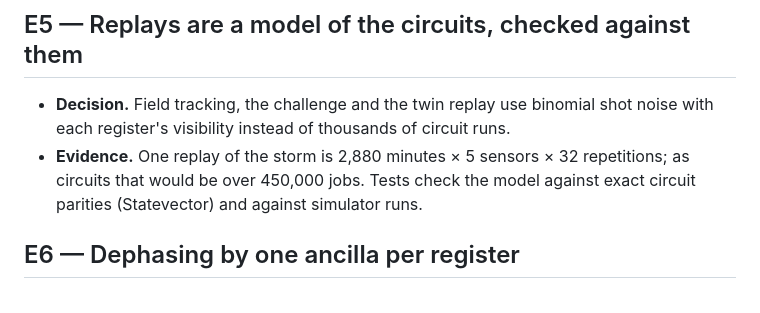
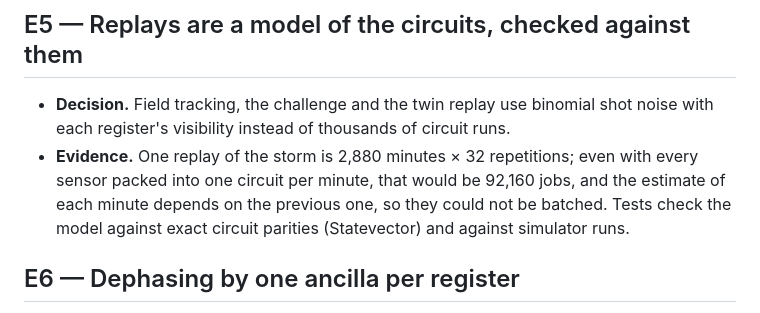
Before and after one commit to thedaemon-wizard/Qollab_IonQ_Entangled_Compass, a Markdown page: docs/decisions.md, the part around the change. Rendered like a GitHub page.

Commit message:
decisions: correct the job count

```diff
--- a/docs/decisions.md
+++ b/docs/decisions.md
@@ -41,8 +41,9 @@ behind it, and what would make us revisit it.
 
 - **Decision.** Field tracking, the challenge and the twin replay use binomial shot noise with
   each register's visibility instead of thousands of circuit runs.
-- **Evidence.** One replay of the storm is 2,880 minutes × 5 sensors × 32 repetitions; as
-  circuits that would be over 450,000 jobs. Tests check the model against exact circuit
+- **Evidence.** One replay of the storm is 2,880 minutes × 32 repetitions; even with every
+  sensor packed into one circuit per minute, that would be 92,160 jobs, and the estimate of each
+  minute depends on the previous one, so they could not be batched. Tests check the model against exact circuit
   parities (Statevector) and against simulator runs.
 
 ## E6 — Dephasing by one ancilla per register
```
